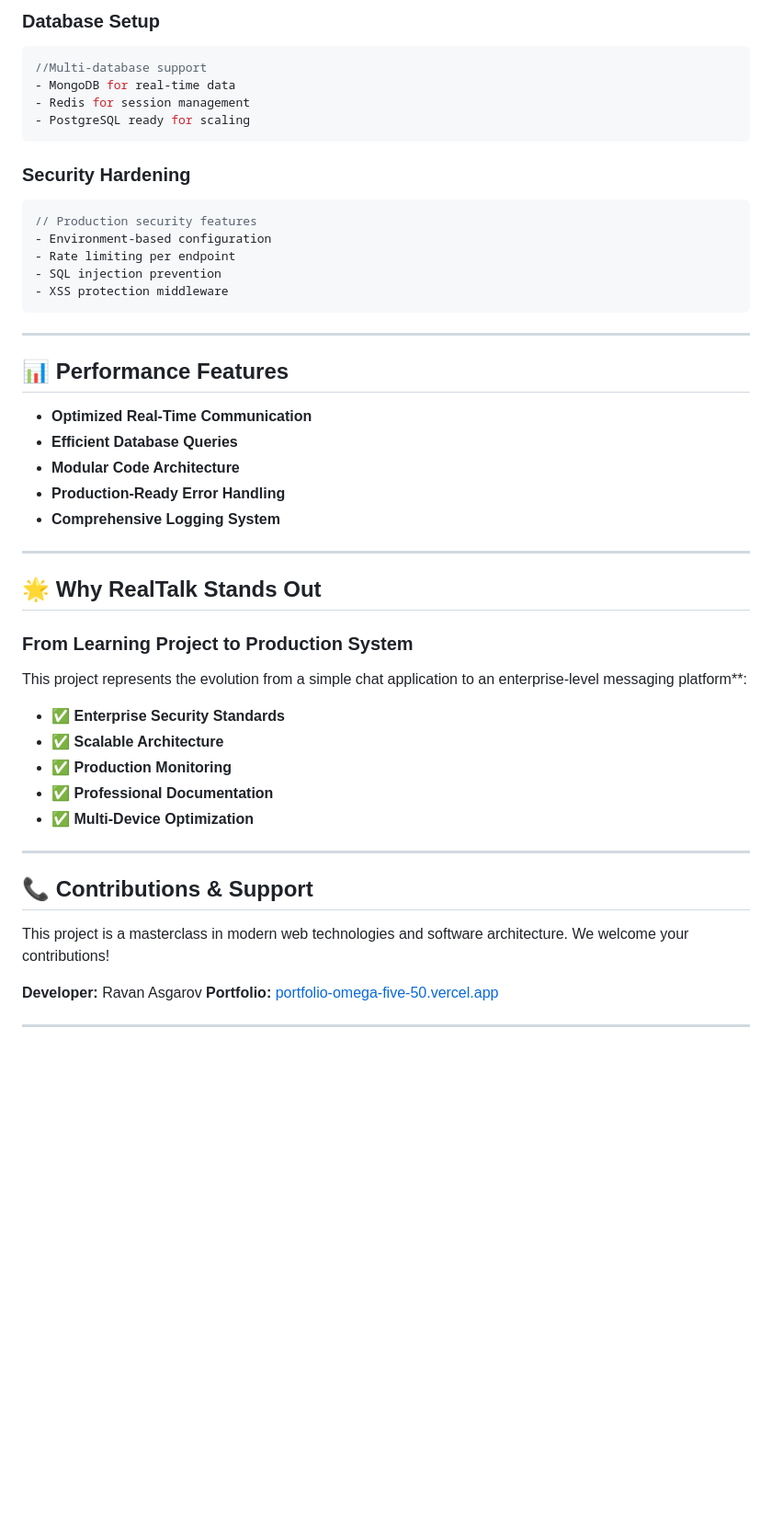
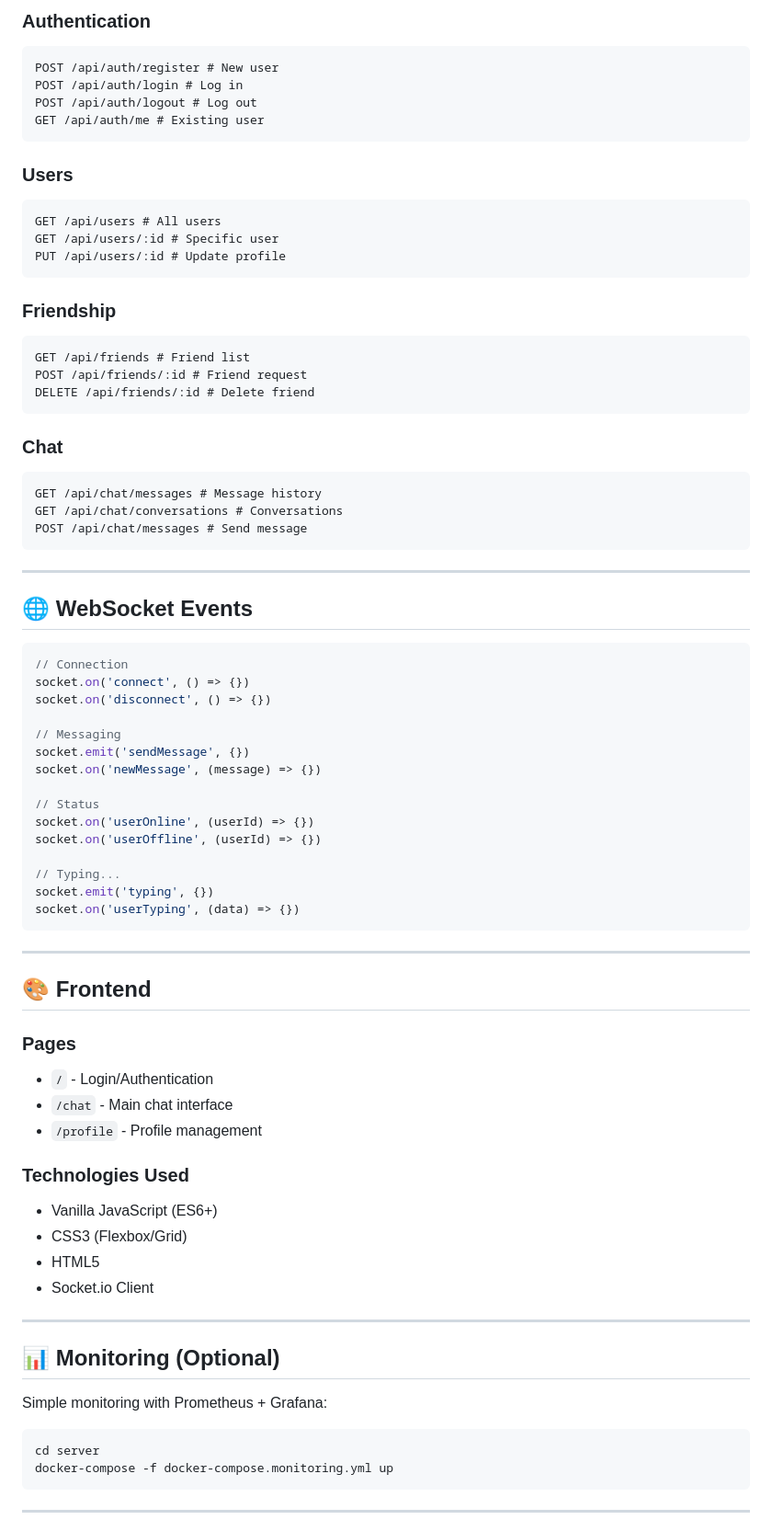
Before and after one commit to 21Ravan12/Real-Time-Chat-Application, a Markdown page: README.md, the part around one of its changes. Shown at 92% size. Drawn GitHub-style; blank space fills up the shorter version.

````diff
--- a/README.md
+++ b/README.md
@@ -164,52 +110,79 @@ docker-compose up -d # Complete production setup
 
-### **Database Setup**
-```javascript
-//Multi-database support
-- MongoDB for real-time data
-- Redis for session management
-- PostgreSQL ready for scaling
+### **Authentication**
+```
+POST /api/auth/register # New user
+POST /api/auth/login # Log in
+POST /api/auth/logout # Log out
+GET /api/auth/me # Existing user
 ```
 
-### **Security Hardening**
-```javascript
-// Production security features
-- Environment-based configuration
-- Rate limiting per endpoint
-- SQL injection prevention
-- XSS protection middleware
+### **Users**
+```
+GET /api/users # All users
+GET /api/users/:id # Specific user
+PUT /api/users/:id # Update profile
+```
+### **Friendship**
+```
+GET /api/friends # Friend list
+POST /api/friends/:id # Friend request
+DELETE /api/friends/:id # Delete friend
+```
+
+### **Chat**
+```
+GET /api/chat/messages # Message history
+GET /api/chat/conversations # Conversations
+POST /api/chat/messages # Send message
 ```
 
 ---
 
-## 📊 **Performance Features**
+## 🌐 **WebSocket Events**
+```javascript
+// Connection
+socket.on('connect', () => {})
+socket.on('disconnect', () => {})
 
-- **Optimized Real-Time Communication**
-- **Efficient Database Queries**
-- **Modular Code Architecture**
-- **Production-Ready Error Handling**
-- **Comprehensive Logging System**
+// Messaging
+socket.emit('sendMessage', {})
+socket.on('newMessage', (message) => {})
+
+// Status
+socket.on('userOnline', (userId) => {})
+socket.on('userOffline', (userId) => {})
+
+// Typing...
+socket.emit('typing', {})
+socket.on('userTyping', (data) => {})
+```
 
 ---
 
-## 🌟 **Why RealTalk Stands Out**
+## 🎨 **Frontend**
 
-### **From Learning Project to Production System**
-This project represents the evolution from a simple chat application to an enterprise-level messaging platform**:
+### **Pages**
 
-- ✅ **Enterprise Security Standards**
-- ✅ **Scalable Architecture**
-- ✅ **Production Monitoring**
-- ✅ **Professional Documentation**
-- ✅ **Multi-Device Optimization**
+- `/` - Login/Authentication
+- `/chat` - Main chat interface
+- `/profile` - Profile management
+
+### **Technologies Used**
+
+- Vanilla JavaScript (ES6+)
+- CSS3 (Flexbox/Grid)
+- HTML5
+- Socket.io Client
 
 ---
 
-## 📞 **Contributions & Support**
+## 📊 **Monitoring (Optional)**
 
-This project is a masterclass in modern web technologies and software architecture. We welcome your contributions!
-
-**Developer:** Ravan Asgarov
-**Portfolio:** [portfolio-omega-five-50.vercel.app](https://portfolio-omega-five-50.vercel.app/)
+Simple monitoring with Prometheus + Grafana:
+```bash
+cd server
+docker-compose -f docker-compose.monitoring.yml up
+```
 
 ---
 
````
Also changed, not shown: other parts of README.md (+107 -136 lines).
